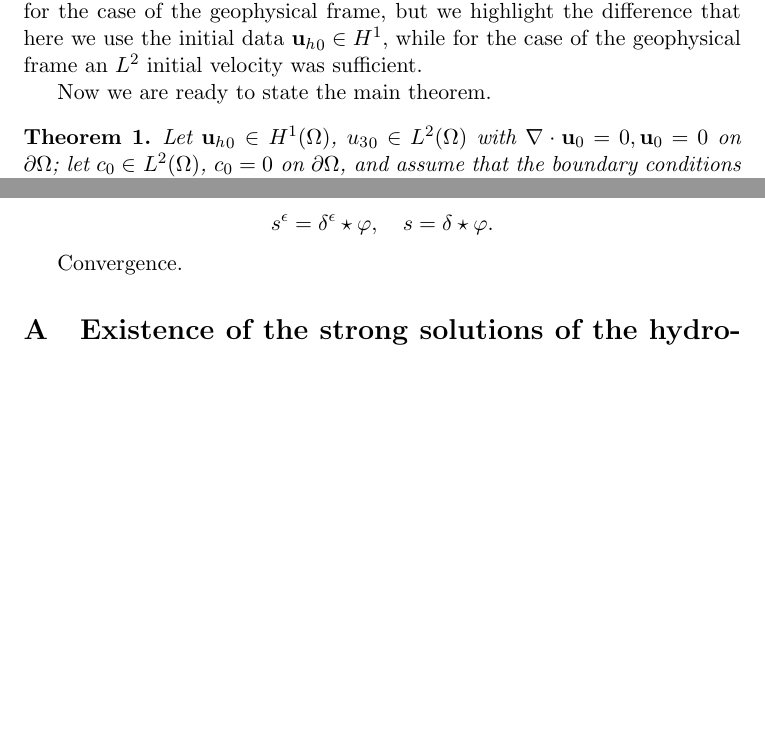
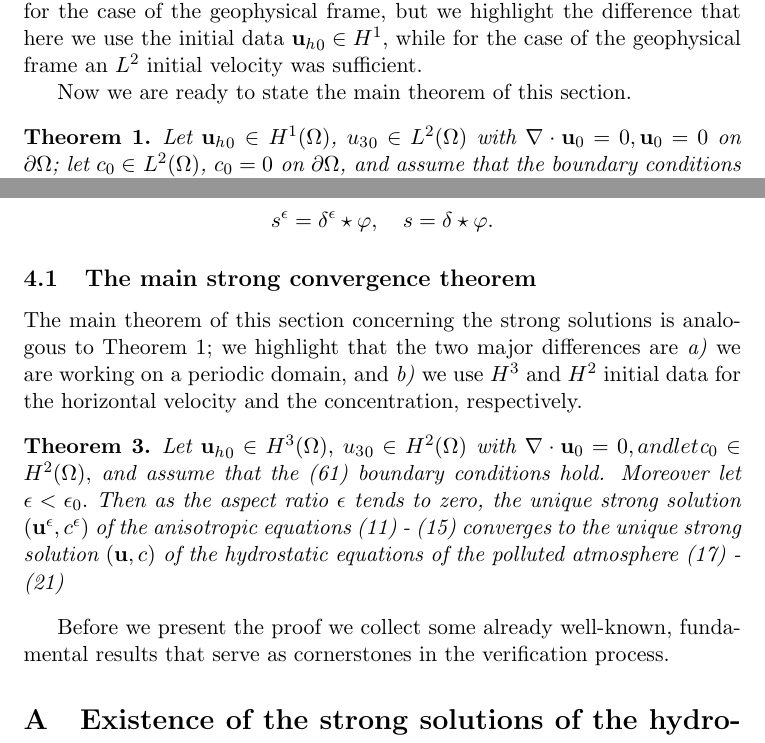
Before and after one commit to msjuhasznora/mathsgitrepo, a LaTeX paper (year_four/merged/downwind-matching-merged.tex): two parts of pages 13 and 31 of 31, joined at a grey line, cut so that both start at the same text, the shorter picture padded with empty space. Compiled offline with pdfLaTeX.

Commit message:
main theorem

```diff
--- a/year_four/merged/downwind-matching-merged.tex
+++ b/year_four/merged/downwind-matching-merged.tex
@@ -382,9 +382,9 @@ In this section we describe the weak formulation of the merged equations in both
 
 The main theorem of this paper is analogous to our previous result stated for the case of the geophysical frame, but we highlight the difference that here we use the initial data ${\mathbf{u}_h}_0 \in H^1,$ while for the case of the geophysical frame an $L^2$ initial velocity was sufficient.
 
-Now we are ready to state the main theorem.
+Now we are ready to state the main theorem of this section.
 
-\begin{theorem} \label{maintheorem}
+\begin{theorem} \label{maintheoremWEAK}
   Let ${\mathbf{u}_h}_0$ $\in$ $H^1 (\Omega)$, ${u_3}_0 \in L^2(\Omega)$ with $\nabla \cdot \mathbf{u}_0 = 0, \mathbf{u}_0 = 0$ on $\partial \Omega$; let $c_0 \in$ $L^2 (\Omega)$, $c_0 = 0$ on $ \partial \Omega$, and assume that the boundary conditions (\ref{ANSC8}) hold; then as the aspect ratio $\epsilon$ tends to zero, any weak solution $(\mathbf{u}^\epsilon, c^\epsilon)$ of the anisotropic equations (\ref{ANSC1}) - (\ref{ANSC5}) converges to a weak solution $(\mathbf{u}, c)$ of the hydrostatic equations of the polluted atmosphere (\ref{HNSC1}) - (\ref{HNSC5}).
 \end{theorem}
 
@@ -893,7 +893,15 @@ and let $\varphi$ be a $C^\infty_0$ smooth function. We define the anisotropic a
 
 $$ s^\epsilon = \delta^\epsilon \star \varphi, \quad s = \delta \star \varphi.$$
 
-Convergence.
+\subsection{The main strong convergence theorem}
+
+The main theorem of this section concerning the strong solutions is analogous to Theorem \ref{maintheoremWEAK}; we highlight that the two major differences are \textit{a)} we are working on a periodic domain, and \textit{b)} we use $H^3$ and $H^2$ initial data for the horizontal velocity and the concentration, respectively.
+
+\begin{theorem} \label{maintheoremSTRONG}
+Let ${\mathbf{u}_h}_0 \in H^3(\Omega),$ ${u_3}_0 \in H^2(\Omega)$ with $\nabla \cdot \mathbf{u}_0 = 0, and let $c_0 \in$ $H^2 (\Omega),$ and assume that the (\ref{ANSC8-strong}) boundary conditions hold. Moreover let $\epsilon < \epsilon_0.$ Then as the aspect ratio $\epsilon$ tends to zero, the unique strong solution $(\mathbf{u}^\epsilon, c^\epsilon)$ of the anisotropic equations (\ref{ANSC1}) - (\ref{ANSC5}) converges to the unique strong solution $(\mathbf{u}, c)$ of the hydrostatic equations of the polluted atmosphere (\ref{HNSC1}) - (\ref{HNSC5})
+\end{theorem}
+
+Before we present the proof we collect some already well-known, fundamental results that serve as cornerstones in the verification process.
 
 \appendix
 
```
